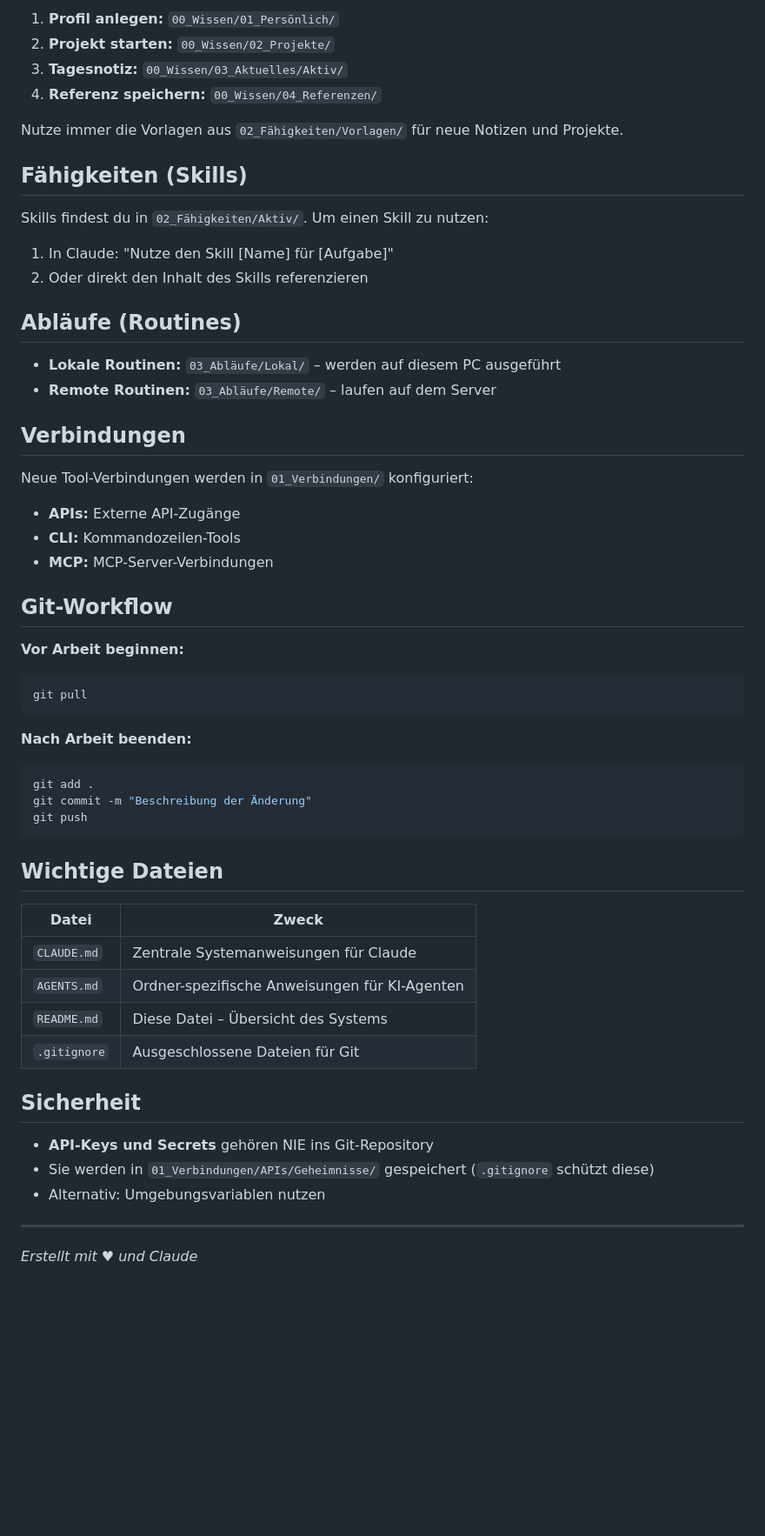
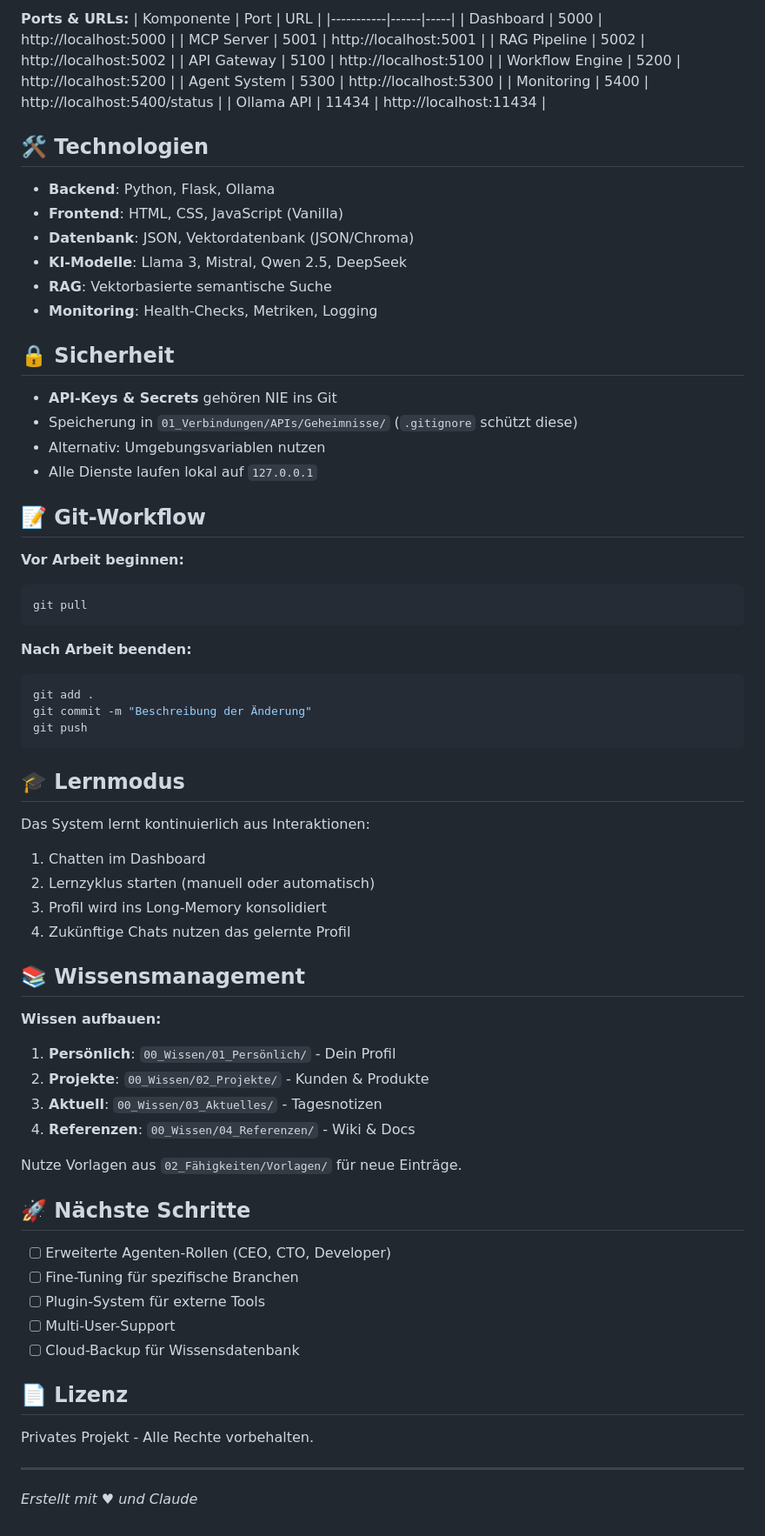
Before and after one commit to vuxuantiep/AI-OS, a Markdown page: README.md, the part around one of its changes. Shown at 87% size. Rendered like a GitHub page; blank space fills up the shorter version.

Commit message:
docs: Aktualisiere README.md mit aktueller Architektur und Features

````diff
--- a/README.md
+++ b/README.md
@@ -159,30 +169,33 @@ So startest du mit deinem persönlichen Wissensspeicher:
 
-1. **Profil anlegen:** `00_Wissen/01_Persönlich/`
-2. **Projekt starten:** `00_Wissen/02_Projekte/`
-3. **Tagesnotiz:** `00_Wissen/03_Aktuelles/Aktiv/`
-4. **Referenz speichern:** `00_Wissen/04_Referenzen/`
+**Ports & URLs:**
+| Komponente | Port | URL |
+|-----------|------|-----|
+| Dashboard | 5000 | http://localhost:5000 |
+| MCP Server | 5001 | http://localhost:5001 |
+| RAG Pipeline | 5002 | http://localhost:5002 |
+| API Gateway | 5100 | http://localhost:5100 |
+| Workflow Engine | 5200 | http://localhost:5200 |
+| Agent System | 5300 | http://localhost:5300 |
+| Monitoring | 5400 | http://localhost:5400/status |
+| Ollama API | 11434 | http://localhost:11434 |
 
-Nutze immer die Vorlagen aus `02_Fähigkeiten/Vorlagen/` für neue Notizen und Projekte.
+## 🛠️ Technologien
 
-## Fähigkeiten (Skills)
+- **Backend**: Python, Flask, Ollama
+- **Frontend**: HTML, CSS, JavaScript (Vanilla)
+- **Datenbank**: JSON, Vektordatenbank (JSON/Chroma)
+- **KI-Modelle**: Llama 3, Mistral, Qwen 2.5, DeepSeek
+- **RAG**: Vektorbasierte semantische Suche
+- **Monitoring**: Health-Checks, Metriken, Logging
 
-Skills findest du in `02_Fähigkeiten/Aktiv/`. Um einen Skill zu nutzen:
-1. In Claude: "Nutze den Skill [Name] für [Aufgabe]"
-2. Oder direkt den Inhalt des Skills referenzieren
+## 🔒 Sicherheit
 
-## Abläufe (Routines)
+- **API-Keys & Secrets** gehören NIE ins Git
+- Speicherung in `01_Verbindungen/APIs/Geheimnisse/` (`.gitignore` schützt diese)
+- Alternativ: Umgebungsvariablen nutzen
+- Alle Dienste laufen lokal auf `127.0.0.1`
 
-- **Lokale Routinen:** `03_Abläufe/Lokal/` – werden auf diesem PC ausgeführt
-- **Remote Routinen:** `03_Abläufe/Remote/` – laufen auf dem Server
-
-## Verbindungen
-
-Neue Tool-Verbindungen werden in `01_Verbindungen/` konfiguriert:
-- **APIs:** Externe API-Zugänge
-- **CLI:** Kommandozeilen-Tools
-- **MCP:** MCP-Server-Verbindungen
-
-## Git-Workflow
+## 📝 Git-Workflow
 
 **Vor Arbeit beginnen:**
 ```bash
@@ -196,20 +209,35 @@ git commit -m "Beschreibung der Änderung"
 git push
 ```
 
-## Wichtige Dateien
+## 🎓 Lernmodus
 
-| Datei | Zweck |
-|-------|-------|
-| `CLAUDE.md` | Zentrale Systemanweisungen für Claude |
-| `AGENTS.md` | Ordner-spezifische Anweisungen für KI-Agenten |
-| `README.md` | Diese Datei – Übersicht des Systems |
-| `.gitignore` | Ausgeschlossene Dateien für Git |
+Das System lernt kontinuierlich aus Interaktionen:
+1. Chatten im Dashboard
+2. Lernzyklus starten (manuell oder automatisch)
+3. Profil wird ins Long-Memory konsolidiert
+4. Zukünftige Chats nutzen das gelernte Profil
 
-## Sicherheit
+## 📚 Wissensmanagement
 
-- **API-Keys und Secrets** gehören NIE ins Git-Repository
-- Sie werden in `01_Verbindungen/APIs/Geheimnisse/` gespeichert (`.gitignore` schützt diese)
-- Alternativ: Umgebungsvariablen nutzen
+**Wissen aufbauen:**
+1. **Persönlich**: `00_Wissen/01_Persönlich/` - Dein Profil
+2. **Projekte**: `00_Wissen/02_Projekte/` - Kunden & Produkte
+3. **Aktuell**: `00_Wissen/03_Aktuelles/` - Tagesnotizen
+4. **Referenzen**: `00_Wissen/04_Referenzen/` - Wiki & Docs
+
+Nutze Vorlagen aus `02_Fähigkeiten/Vorlagen/` für neue Einträge.
+
+## 🚀 Nächste Schritte
+
+- [ ] Erweiterte Agenten-Rollen (CEO, CTO, Developer)
+- [ ] Fine-Tuning für spezifische Branchen
+- [ ] Plugin-System für externe Tools
+- [ ] Multi-User-Support
+- [ ] Cloud-Backup für Wissensdatenbank
+
+## 📄 Lizenz
+
+Privates Projekt - Alle Rechte vorbehalten.
 
 ---
 
````
Also changed, not shown: other parts of README.md (+125 -115 lines).
